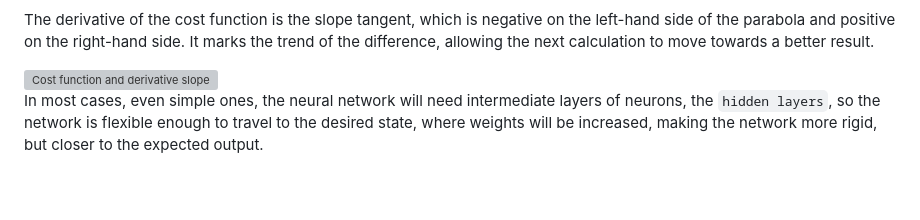
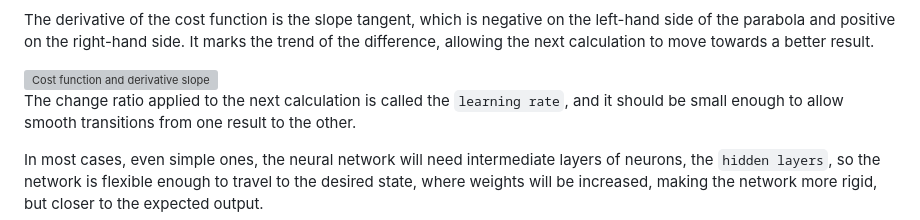
Before and after one commit to javierrey/jr-www-lab-test, a Markdown page: modules/nnd-doc/index.md, the part around the change. GitHub-like rendering; blank space fills up the shorter version; grey boxes are pictures that could not be loaded.

Commit message:
nn doc update

```diff
--- a/modules/nnd-doc/index.md
+++ b/modules/nnd-doc/index.md
@@ -62,6 +62,8 @@ The derivative of the cost function is the slope tangent, which is negative on t
 
 <img src="./assets/nnd-doc-6.jpg" alt="Cost function and derivative slope" style="width: 360px;"/>
 
+The change ratio applied to the next calculation is called the `learning rate`, and it should be small enough to allow smooth transitions from one result to the other.
+
 In most cases, even simple ones, the neural network will need intermediate layers of neurons, the `hidden layers`, so the network is flexible enough to travel to the desired state, where weights will be increased, making the network more rigid, but closer to the expected output.
 
 If the network is not well designed for the purpose of the use case, it may never converge into a consistent result, or it may even diverge.
```
